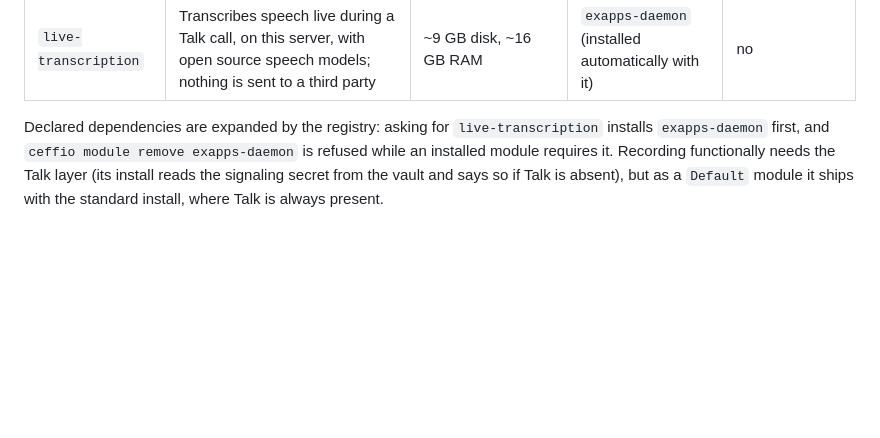
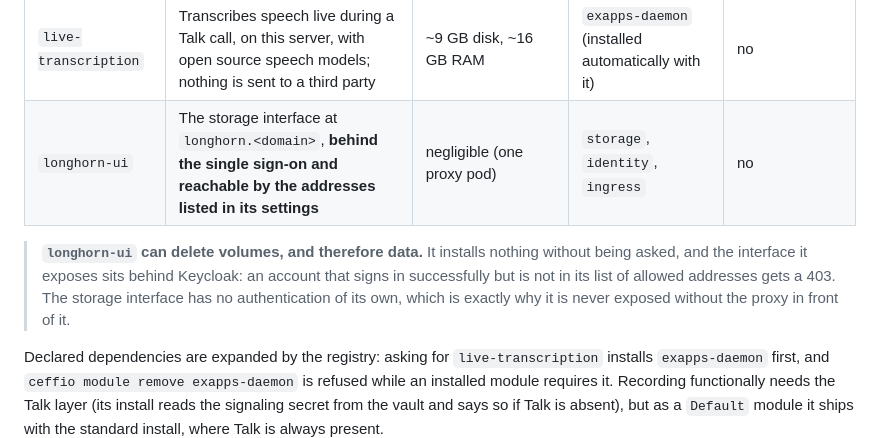
Before and after one commit to ceffio-suite/ceffio, a Markdown page: README.md, the part around the change. Drawn GitHub-style; blank space fills up the shorter version.

```diff
--- a/README.md
+++ b/README.md
@@ -203,6 +203,13 @@ console's Modules page):
 | `recording` | Records Talk calls: a hidden participant joins the room, renders it and uploads the result to Nextcloud | — (workload limited to 2 GiB RAM, no model download) | — | **yes** (`--without recording` to skip) |
 | `exapps-daemon` | HaRP runs the containers Nextcloud asks for, speaking the Kubernetes API directly — prerequisite of every external application | — | — | no |
 | `live-transcription` | Transcribes speech live during a Talk call, on this server, with open source speech models; nothing is sent to a third party | ~9 GB disk, ~16 GB RAM | `exapps-daemon` (installed automatically with it) | no |
+| `longhorn-ui` | The storage interface at `longhorn.<domain>`, **behind the single sign-on and reachable by the addresses listed in its settings** | negligible (one proxy pod) | `storage`, `identity`, `ingress` | no |
+
+> **`longhorn-ui` can delete volumes, and therefore data.** It installs nothing
+> without being asked, and the interface it exposes sits behind Keycloak: an account
+> that signs in successfully but is not in its list of allowed addresses gets a 403.
+> The storage interface has no authentication of its own, which is exactly why it is
+> never exposed without the proxy in front of it.
 
 Declared dependencies are expanded by the registry: asking for
 `live-transcription` installs `exapps-daemon` first, and `ceffio module
```
Also changed, not shown: docs/adding-a-module.md (+54 -0 lines).
